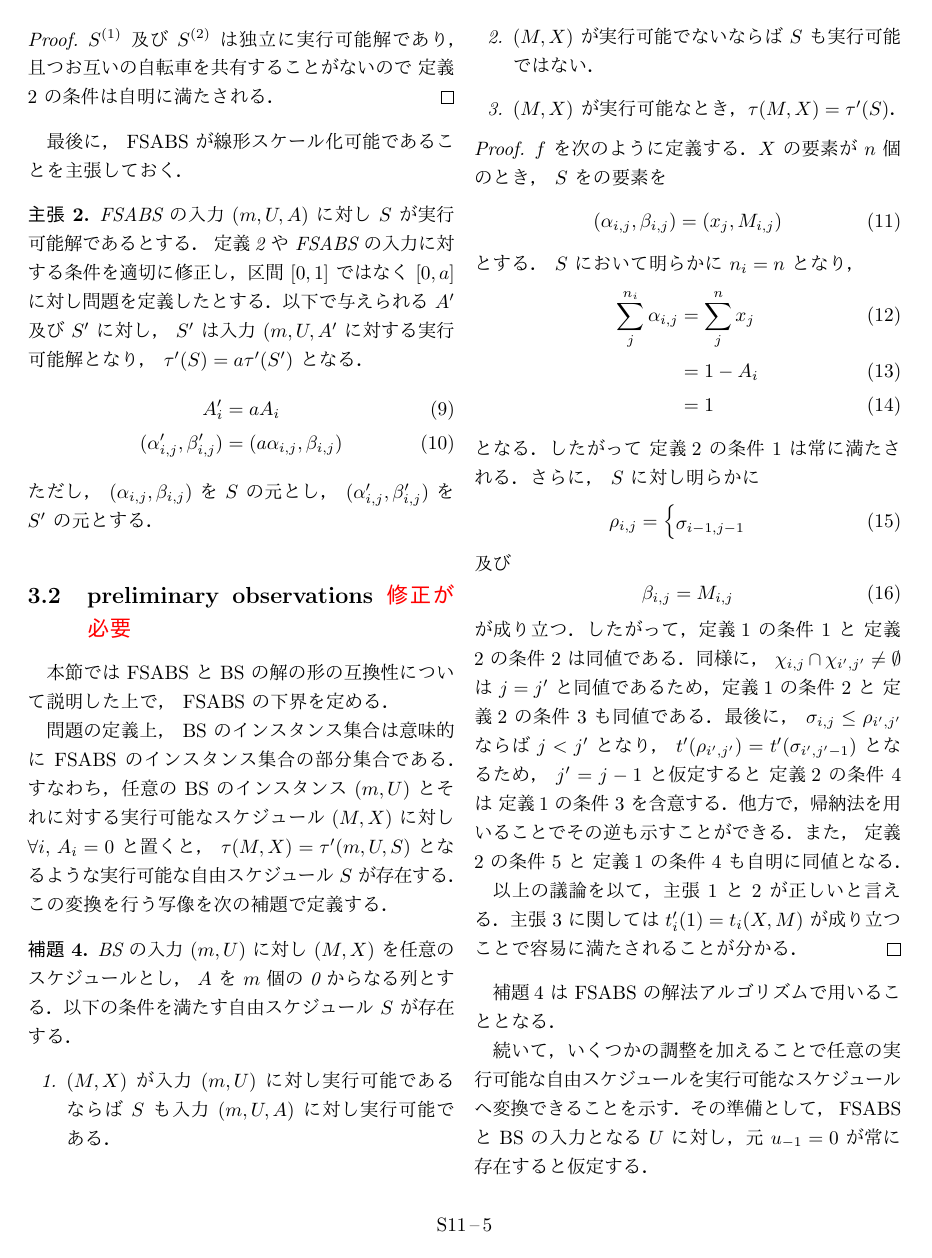
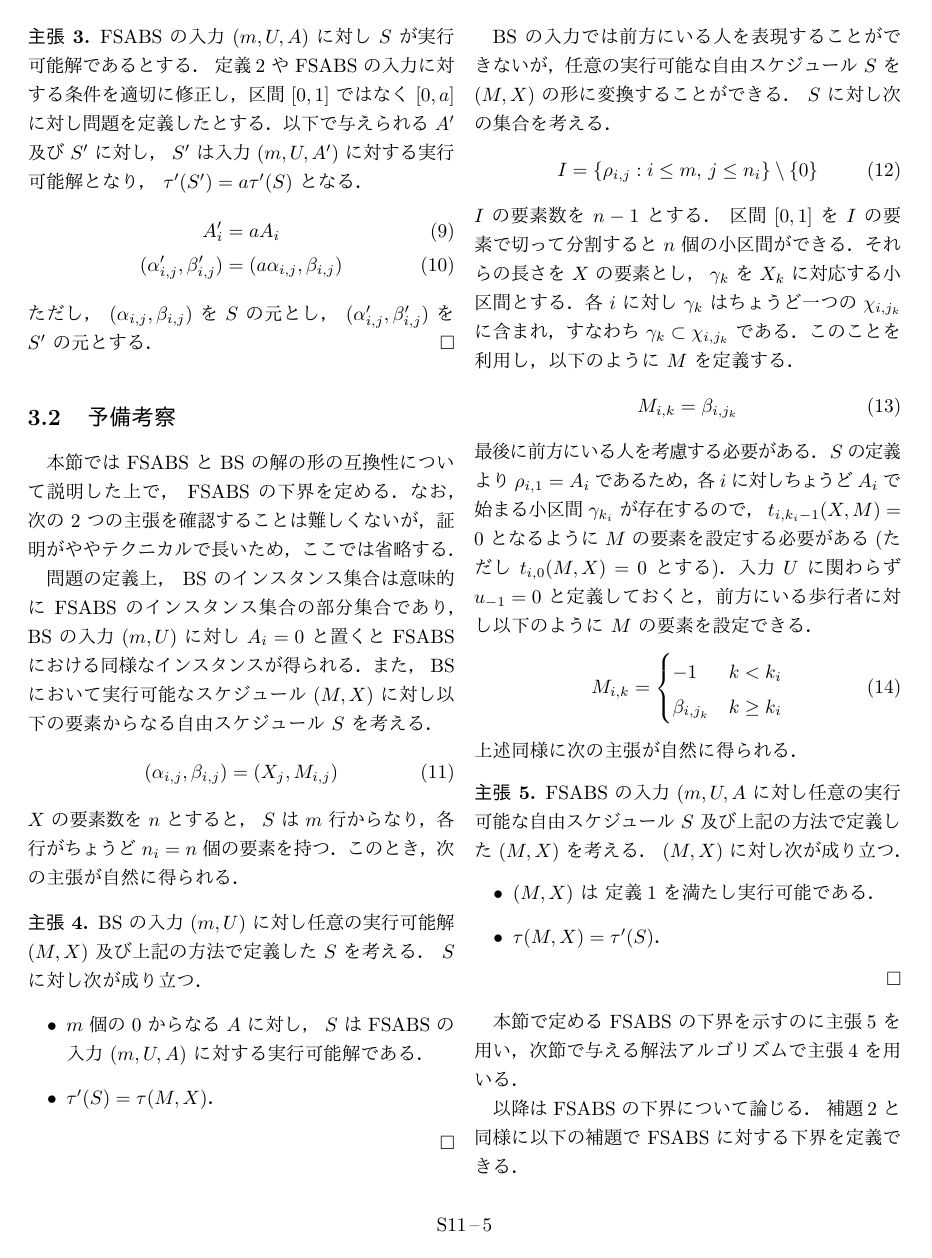
Before and after one commit to Stealthmate/la-2022-01, a LaTeX document (main.tex, which reads custom.sty, introduction.tex, section-bs.tex): page 5 of 14. The pictures show the PDF file main.pdf that the author committed with the source.

Commit message:
Fix more stuff

```diff
--- a/custom.sty
+++ b/custom.sty
@@ -29,7 +30,7 @@
 \newcommand\algref[1]{アルゴリズム \ref{alg:#1}}
 \newcommand\lineref[1]{第 \ref{alg:line:#1} 行}
 \newcommand\hyporef[1]{仮定 \ref{hypothesis:#1}}
-\newcommand\secref[1]{第 \ref{section:#1} 章}
+\newcommand\secref[1]{第 \ref{section:#1} 節}
 
 %% Problem
 %% https://tex.stackexchange.com/questions/255673/problem-definition-environment
--- a/introduction.tex
+++ b/introduction.tex
@@ -3,7 +3,7 @@
 多くの製造，倉庫保管，およびロジスティクスのアプリケーションで
 ますます使用されている．
 最近では特に，人間と協調して近接して動作することを目的とした，
-いわゆるコボット(協働ロボット)の展開への関心が高まっている[1,3,23]．
+いわゆるコボット(協働ロボット)の展開への関心が高まっている \cite{4154820,wiki,6386300}．
 このようなコボットは人間によって制御されるが，
 一緒に作業する人間の能力を増強・強化することを目的としている．
 
--- a/main.tex
+++ b/main.tex
@@ -30,7 +30,7 @@
 \section{前方に人がいることを許した自転車共有問題 (FSABS) }\label{section:fsabs}
 \subsection{問題設定と定義}
 \input{section-fsabs/defs}
-\subsection{preliminary observations {\color{red}修正が必要}}
+\subsection{予備考察}
 \input{section-fsabs/preliminary}
 \subsection{FSABS を解くアルゴリズム \textsc{Solve-FSABS}}
 \input{section-fsabs/algorithm}
--- a/section-bs.tex
+++ b/section-bs.tex
@@ -51,7 +51,7 @@ BS の目標は全ての人及び自転車が点 1 (以降\emphasize{到着点})
 
 \begin{lemma}\label{lemma:lower-bound-bs}
   \begin{equation}
-    \bar\tau(m, U) \geq T(m, U) = 1 - \frac{1}{m}\sum_{j = 1}^b(1 - u_j)
+    \bar\tau(m, U) \geq T(m, U) \eqdef 1 - \frac{1}{m}\sum_{j = 1}^b(1 - u_j)
   \end{equation}
 \end{lemma}
 \begin{proof}
@@ -73,10 +73,10 @@ $u_b \leq T(m, U)$ の場合，一部の人に順番に先に自転車に乗っ
   \begin{equation}
-    u_k \leq T(m_k, U_k) \leq u_b
+    u_k \leq T(m_k, U_k) \leq u_b \label{eq:eq1}
   \end{equation}
 \end{lemma}
 このとき，上記の性質により与えられるより小さいグループを動かし，余った自転車は余った人に全区間を走ってもらうことで $u_b$ に乗っている人が最後に到着するようなスケジュールを作ることができ， $\bar\tau(m, U) = u_b$ となる．
 
 最後に， BS の解は任意の区間長に適用できることを明記しておく．以下の補題は \textcite{czyzowicz} らの主張を簡略化したものである．
 \begin{claim}\label{claim:bs-scalable}
-  BS の入力 $(m, U)$ に対し $(M, X)$ を実行可能解とする．任意の区間 $[0, a]$ に対し BS を定義したとき，同じ入力に対し $(M, aX)$ が実行可能解となり， $\tau(M, aX) = a\tau(M, X)$．
+  BS の入力 $(m, U)$ に対し $(M, X)$ を実行可能解とする．任意の区間 $[0, a]$ に対し BS を定義したとき，同じ入力に対し $(M, aX)$ が実行可能解となり， $\tau(M, aX) = a\tau(M, X)$．\hfill $\square$
 \end{claim}
--- a/section-fsabs/algorithm.tex
+++ b/section-fsabs/algorithm.tex
@@ -117,7 +117,7 @@ $x_1$ について解くと合流点が求まる．
 \begin{itemize}
 \item 人 $i$ が既に到着点にいる ($A_i = 1$) ならば，その人の自由スケジュールを空列とする．
 \item 人 $i$ がライダー ($0 < i \leq r$) ならば，その人の自由スケジュールを一つの順序対 $(tu_{b-i}, b-i)$ からなる配列とする．
-\item 人 $i$ がグループの人 ($r < i < m - f$) ならば，グループ全体のスケジュール $(M, X)$ を BS の解として求め， \claimref{bs-scalable} を用いて距離 $\frac{t}{T(m - f - r, U_{:b-r})}$ に合わせた上で， \lemref{bs-to-fsabs} により与えられる  $(M, X)$ に相当する自由スケジュール $S^\prime$ を組み立て，人 $i$ の自由スケジュールを $S^\prime_i$ とする．
+\item 人 $i$ がグループの人 ($r < i < m - f$) ならば，グループ全体のスケジュール $(M, X)$ を BS の解として求め， \claimref{bs-scalable} を用いて距離 $\frac{t}{T(m - f - r, U_{:b-r})}$ に合わせた上で， \claimref{bs-to-fsabs} により与えられる  $(M, X)$ に相当する自由スケジュール $S^\prime$ を組み立て，人 $i$ の自由スケジュールを $S^\prime_i$ とする．
 \item 人 $i$ が歩行者 ($m - f < i < m$) ならば，その人の自由スケジュールを一つの順序対 $(\min \{ 1 - A_i, t \}, 0)$ からなる配列とする．
 \end{itemize}
 時間 $t$ 分の移動スケジュールを求めた上で，その移動を $A$ に対する操作として施し， $A$ の値にそれぞれの人の移動距離を加算したものを $A^{(1)}$ に格納する (\lineref{apply-movement})．
@@ -128,8 +128,5 @@ $x_1$ について解くと合流点が求まる．
 \begin{equation}
-  A^{(2)}_i = \begin{cases}
-    \frac{A^{(1)}_i - d}{1 - d} & A^{(1)}_i < 1 \\
-    A^{(1)}_i & A^{(1)}_i = 1
-  \end{cases}
+  A^{(2)}_i = \frac{A^{(1)}_i - d}{1 - d}
 \end{equation}
 この処理を施し， \textsc{Solve-FSABS} を再び呼び出した結果が自由スケジュール $S^{(2)}$ となり，アルゴリズムが正当であると仮定すると $S^{(2)}$ の移動を施せば全員が到着点に到達する．しかし， $S^{(2)}$ では移動区間を $[0, 1]$ としているので，元の問題に適用するには全員の移動を区間 $[d, 1 -d]$ に合うようにスケールしなければならない．すなわち， $S^{(2)}$ の全ての順序対に対し以下の順序対
 \begin{equation}
--- a/section-fsabs/correctness.tex
+++ b/section-fsabs/correctness.tex
@@ -50,8 +50,9 @@
 上述の結果を以下の定理にまとめる．
 
 \begin{theorem}\label{theorem:solve-fsabs-is-feasible}
-  \textsc{Solve-FSABS} は常に実行可能解を出力する．
+  \textsc{Solve-FSABS} は常に実行可能解を出力する．\hfill $\square$
 \end{theorem}
+
 
 今度は出力が実行可能であることを踏まえ， \textsc{Solve-FSABS} が最適解を出力することを示す．まず，自由スケジュールの定義上人が常に前進するので，最後に到着する人が誰かにより下界のいずれかが満たされることを示せば良い．もし前方の歩行者の一部が先に到着すれば，その人達のスケジュールが独立となるので， \propref{vertical-composition} より \lemref{fsabs-lower-bound-recursive} が満たされることが分かる．したがって，先に到着した人達を除いた入力に対し下界を考えれば良い． \textsc{Solve-FSABS} の挙動では上記の場合を除いて，ライダーが最後に到着するか，グループと合流しグループが同時に到着するかのいずれかが起こる．もしライダーが最後だった場合， \condref{riders-order} より $u_b$ に乗っている人が最後になるため，全体の到着時間は $\tau^\prime(S^{(out)}) = u_b = \bar\tau(m - f, U)$ となる．ただし $f$ は元々前方にいた人数を指す．他方で全員が同時に到着すれば \lemref{fsabs-lower-bound-absolute} より $\tau^\prime(S^{(out)}) = T^\prime(m - f^\prime, U, A^\prime)$ となる．ただし $f^\prime$ は先に到着できた歩行者の人数を指し， $A^{\prime}$ は元々の入力 $A$ から先に到着する前方歩行者のデータを取り除いたものである．この議論を以下の定理にまとめる．
 
--- a/section-fsabs/defs.tex
+++ b/section-fsabs/defs.tex
@@ -27,9 +27,9 @@ $S$ において人 $i$ が点 $x \geq A_i$ に到達する時間を $t^{\prime}
   \begin{enumerate}
-  \item $(\forall i\st 1 \leq i \leq m)\quad L(S_i) = 1 - A_i$．
-  \item $\beta_{i,j} \neq 0$ であるならば $\sigma_{i^\prime, j^\prime} = \rho_{i,j} \text{ かつ } \beta_{i,j} = \beta_{i^\prime, j^\prime}$ を満たす $i^\prime$, $j^\prime$ が存在する．
+  \item $1 \leq \forall i \leq m\pause L(S_i) = 1 - A_i$．
+  \item $\beta_{i,j} \neq 0$ かつ $\rho_{i,j} \neq 0$ であるならば $\sigma_{i^\prime, j^\prime} = \rho_{i,j} \text{ かつ } \beta_{i^\prime, j^\prime} = \beta_{i,j}$ を満たす $i^\prime$, $j^\prime$ が存在する．
   \item $\beta_{i,j} \neq 0$ であるならば $\chi_{i,j} \cap \chi_{i^\prime,j^\prime} \neq \emptyset$ となるような $i^\prime$ 及び $j^\prime$ に対し $\beta_{i,j} \neq \beta_{i^\prime,j ^\prime}$．
   \item $\beta_{i,j} = \beta_{i^\prime, j^\prime}$ 及び $\sigma_{i,j} \leq \rho_{i^\prime, j^{\prime}}$ ならば $t^{\prime}_i(\sigma_{i, j}) \leq t^{\prime}_{i^\prime}(\rho_{i^\prime, j^\prime})$．
-  \item $\forall j \st 1 \leq j \leq b\pause \exists i \st \beta_{i,n_i} = j$．
+  \item $1 \leq \forall j \leq b\pause \exists i \st \beta_{i,n_i} = j$．
   \end{enumerate}
 \end{definition}
 
@@ -54,17 +53,15 @@ $S$ において人 $i$ が点 $x \geq A_i$ に到達する時間を $t^{\prime}
-\begin{proposition}\label{proposition:vertical-composition}
-  $(m_1, U_1 = [u_1, u_2, \ldots, u_{b_1}], A_1)$ 及び $(m_2, U_2 = [u_{b_1+1}, u_{b_1+2}, \ldots, u_{b_1+b_2}], A_2)$ をそれぞれ FSABS の入力とし， $S^{(1)}$ 及び $S^{(2)}$ をそれぞれに対する実行可能解とする． $A_1$ 及び $A_2$ の要素を $A_3$ にまとめ，昇順に並べることで新しくできた人の番号を用いて $S^{(1)}$ 及び $S^{(2)}$ の行を適切な順番に並べた $S^{(3)}$ を構成する．このとき， $S^{(3)}$ は入力 $(m_1 + m_2, U_1 + U_2, A^{(3)}$ に対する実行可能解となり，その到着時間が
+解法アルゴリズムでは人をグループに分け，それぞれの移動を独立に考えてからそれぞれの自由スケジュールを組み合わせるという操作を頻用する．この操作を「縦に組み合わせる」と名付け，以下の主張でその正当性を保証する．
+\begin{claim}\label{claim:vertical-composition}
+  $(m_1, U_1 = [u_1, u_2, \ldots, u_{b_1}], A_1)$ 及び $(m_2, U_2 = [u_{b_1+1}, u_{b_1+2}, \ldots, u_{b_1+b_2}], A_2)$ をそれぞれ FSABS の入力とし， $S^{(1)}$ 及び $S^{(2)}$ をそれぞれに対する実行可能解とする． $A_1$ 及び $A_2$ の要素を $A_3$ にまとめ，昇順に並べることで新しくできた人の番号を用いて $S^{(1)}$ 及び $S^{(2)}$ の行を適切な順番に並べた $S^{(3)}$ を構成する．このとき， $S^{(3)}$ は入力 $(m_1 + m_2, U_1 + U_2, A^{(3)})$ に対する実行可能解となり，その到着時間が式~(\ref{eq:eq2}) となる．\footnote{ただし $U_1 + U_2$ は $U_1$ と $U_2$ の連結を意味し，以降の議論でも配列同士の加算記号を連結の意味で用いる．}
   \begin{equation}
-    \tau^\prime(S^{(3)}) = \max \{ \tau^\prime(S^{(1)}), \tau^\prime(S^{(2)}) \}
+    \tau^\prime(S^{(3)}) = \max \{ \tau^\prime(S^{(1)}), \tau^\prime(S^{(2)}) \}\label{eq:eq2}
   \end{equation}
-  となる．
-\end{proposition}
-\begin{proof}
-  $S^{(1)}$ 及び $S^{(2)}$ は独立に実行可能解であり，且つお互いの自転車を共有することがないので \defref{fsabs-feasible-schedule} の条件は自明に満たされる．
-\end{proof}
+  \hfill $\square$
+\end{claim}
 
 最後に， FSABS が線形スケール化可能であることを主張しておく．
 \begin{claim}\label{claim:fsabs-scalable}
-  FSABS の入力 $(m, U, A)$ に対し $S$ が実行可能解であるとする． \defref{fsabs-feasible-schedule} や FSABS の入力に対する条件を適切に修正し，区間 $[0, 1]$ ではなく $[0, a]$ に対し問題を定義したとする．以下で与えられる $A^\prime$ 及び $S^\prime$ に対し， $S^\prime$ は入力 $(m, U, A^\prime$ に対する実行可能解となり， $\tau^\prime(S) = a\tau^\prime(S^\prime)$ となる．
+  FSABS の入力 $(m, U, A)$ に対し $S$ が実行可能解であるとする． \defref{fsabs-feasible-schedule} や FSABS の入力に対する条件を適切に修正し，区間 $[0, 1]$ ではなく $[0, a]$ に対し問題を定義したとする．以下で与えられる $A^\prime$ 及び $S^\prime$ に対し， $S^\prime$ は入力 $(m, U, A^\prime)$ に対する実行可能解となり， $\tau^\prime(S^\prime) = a\tau^\prime(S)$ となる．
   \begin{align}
     A^\prime_i &= aA_i \\
     (\alpha^\prime_{i,j},\beta^\prime_{i,j}) &= (a\alpha_{i,j},\beta_{i,j})
--- a/section-fsabs/preliminary.tex
+++ b/section-fsabs/preliminary.tex
@@ -1,70 +1,50 @@
-本節では FSABS と BS の解の形の互換性について説明した上で， FSABS の下界を定める．
+本節では FSABS と BS の解の形の互換性について説明した上で， FSABS の下界を定める．なお，次の 2 つの主張を確認することは難しくないが，証明がややテクニカルで長いため，ここでは省略する．
 
-問題の定義上， BS のインスタンス集合は意味的に FSABS のインスタンス集合の部分集合である．すなわち，任意の BS のインスタンス $(m, U)$ とそれに対する実行可能なスケジュール $(M, X)$ に対し $\forall i\pause A_i = 0$ と置くと， $\tau(M, X) = \tau^\prime(m, U, S)$ となるような実行可能な自由スケジュール $S$ が存在する．この変換を行う写像を次の補題で定義する．
-\begin{lemma}\label{lemma:bs-to-fsabs}
-  BS の入力 $(m, U)$ に対し $(M, X)$ を任意のスケジュールとし， $A$ を $m$ 個の 0 からなる列とする．以下の条件を満たす自由スケジュール $S$ が存在する．
-  \begin{enumerate}
-  \item $(M, X)$ が入力 $(m, U)$ に対し実行可能であるならば $S$ も入力 $(m, U, A)$ に対し実行可能である．
-  \item $(M, X)$ が実行可能でないならば $S$ も実行可能ではない．
-  \item $(M, X)$ が実行可能なとき，$\tau(M, X) = \tau^\prime(S)$．
-  \end{enumerate}
-\end{lemma}
-\begin{proof}
-  $f$ を次のように定義する．$X$ の要素が $n$ 個のとき， $S$ をの要素を
+問題の定義上， BS のインスタンス集合は意味的に FSABS のインスタンス集合の部分集合であり， BS の入力 $(m, U)$ に対し $A_i = 0$ と置くと FSABS における同様なインスタンスが得られる．また， BS において実行可能なスケジュール $(M, X)$ に対し以下の要素からなる自由スケジュール $S$ を考える．
 \begin{equation}
-    (\alpha_{i,j}, \beta_{i,j}) = (x_j, M_{i,j})
+  (\alpha_{i,j}, \beta_{i,j}) = (X_j, M_{i,j})
 \end{equation}
-  とする． $S$ において明らかに $n_i = n$ となり，
-  \begin{align}
-    \sum_j^{n_i} \alpha_{i,j} &= \sum_j^n x_j \\
-                              &= 1 - A_i \\
-                              &= 1
-  \end{align}
-  となる．したがって \defref{fsabs-feasible-schedule} の条件 1 は常に満たされる．さらに， $S$ に対し明らかに
+$X$ の要素数を $n$ とすると， $S$ は $m$ 行からなり，各行がちょうど $n_i = n$ 個の要素を持つ．このとき，次の主張が自然に得られる．
+\begin{claim}\label{claim:bs-to-fsabs}
+  BS の入力 $(m, U)$ に対し任意の実行可能解 $(M, X)$ 及び上記の方法で定義した $S$ を考える． $S$ に対し次が成り立つ．
+  \begin{itemize}
+  \item $m$ 個の 0 からなる $A$ に対し， $S$ は FSABS の入力 $(m, U, A)$ に対する実行可能解である．
+  \item $\tau^\prime(S) = \tau(M, X)$．
+  \end{itemize}
+  \hfill $\square$
+\end{claim}
+
+BS の入力では前方にいる人を表現することができないが，任意の実行可能な自由スケジュール $S$ を $(M, X)$ の形に変換することができる． $S$ に対し次の集合を考える．
 \begin{equation}
-    \rho_{i, j} = \begin{cases}
-      \sigma_{i - 1, j - 1}
+  I = \{ \rho_{i, j} : i \leq m\pause j\leq n_i \} \setminus \{ 0 \}
+\end{equation}
+$I$ の要素数を $n - 1$ とする． 区間 $[0, 1]$ を $I$ の要素で切って分割すると $n$ 個の小区間ができる．それらの長さを $X$ の要素とし， $\gamma_k$ を $X_k$ に対応する小区間とする．各 $i$ に対し $\gamma_k$ はちょうど一つの $\chi_{i,j_k}$ に含まれ，すなわち $\gamma_k \subset \chi_{i,j_k}$ である．このことを利用し，以下のように $M$ を定義する．
+\begin{equation}
+  M_{i,k} = \beta_{i,j_k}
+\end{equation}
+最後に前方にいる人を考慮する必要がある． $S$ の定義より $\rho_{i,1} = A_i$ であるため，各 $i$ に対しちょうど $A_i$ で始まる小区間 $\gamma_{k_i}$ が存在するので， $t_{i,k_i - 1}(X, M) = 0$ となるように $M$ の要素を設定する必要がある (ただし $t_{i,0}(M, X) = 0$ とする)．入力 $U$ に関わらず $u_{-1} = 0$ と定義しておくと，前方にいる歩行者に対し以下のように $M$ の要素を設定できる．
+\begin{equation}
+  M_{i,k} = \begin{cases}
+    -1 & k < k_i \\
+    \beta_{i,j_k} & k \geq k_i
   \end{cases}
 \end{equation}
-  及び
-  \begin{equation}
-    \beta_{i,j} = M_{i,j}
-  \end{equation}
-  が成り立つ．したがって，\defref{bs-feasible-schedule} の条件 1 と \defref{fsabs-feasible-schedule} の条件 2 は同値である．同様に， $\chi_{i,j} \cap \chi_{i^\prime, j^\prime} \neq \emptyset$ は $j = j^\prime$ と同値であるため，\defref{bs-feasible-schedule} の条件 2 と \defref{fsabs-feasible-schedule} の条件 3 も同値である．最後に， $\sigma_{i,j} \leq \rho_{i^\prime, j^\prime}$ ならば $j < j^\prime$ となり， $t^\prime(\rho_{i^\prime, j^\prime}) = t^\prime(\sigma_{i^\prime, j^\prime - 1})$ となるため， $j^\prime = j - 1$ と仮定すると \defref{fsabs-feasible-schedule} の条件 4 は \defref{bs-feasible-schedule} の条件 3 を含意する．他方で，帰納法を用いることでその逆も示すことができる．また， \defref{fsabs-feasible-schedule} の条件 5 と \defref{bs-feasible-schedule} の条件 4 も自明に同値となる．
-
-  以上の議論を以て，主張 1 と 2 が正しいと言える．主張 3 に関しては $t^\prime_i(1) = t_i(X, M)$ が成り立つことで容易に満たされることが分かる．
-\end{proof}
-\lemref{bs-to-fsabs} は FSABS の解法アルゴリズムで用いることとなる．
-
-続いて，いくつかの調整を加えることで任意の実行可能な自由スケジュールを実行可能なスケジュールへ変換できることを示す．その準備として， FSABS と BS の入力となる $U$ に対し，元 $u_{-1} = 0$ が常に存在すると仮定する．
-\begin{lemma}\label{lemma:fsabs-to-bs}
-  FSABS の入力 $(m, U, A)$ に対し $S$ を任意の実行可能な自由スケジュールとする．以下の条件を満たすスケジュール $(M, X)$ が存在する．
-  \begin{enumerate}
-  \item $(M, X)$ は実行可能である．
-  \item 各 $A_i$ に対し， $\sum_{j=1}^{k_i}x_j = A_i$ となる $k_i$ が存在する．ただし $A_i = 0$ の場合は $k_i = 0$ とする．
-  \item $t_{i,k_i}(M, X) = 0$．
+上述同様に次の主張が自然に得られる．
+\begin{claim}\label{claim:fsabs-to-bs}
+  FSABS の入力 $(m, U, A$ に対し任意の実行可能な自由スケジュール $S$ 及び上記の方法で定義した $(M, X)$ を考える． $(M, X)$ に対し次が成り立つ．
+  \begin{itemize}
+  \item $(M, X)$ は \defref{bs-feasible-schedule} を満たし実行可能である．
   \item $\tau(M, X) = \tau^\prime(S)$．
-  \end{enumerate}
-\end{lemma}
-\begin{proof}
-  $(M, X)$ を次のように構成する．まず， $S$ に対する全ての $\rho_{i,j}$ 及び $\sigma_{i,j}$ を実数直線の区間 $[0, 1]$ 上に並べ，重複を除いた上でそれらの点による分割を $X$ の値とする．この構成により，始点が $A_i$ となる小区間 $x_{k_i}$ は $\rho_{i,0}$ によって与えられ，必ず存在するので主張の条件 2 が容易に満たされることが分かる． $X$ の元の数を $n$ とすると $M$ の次元も $m\times n$ と決まる．次に， $x_k$ に対する小区間を
-  \begin{equation}
-    \chi^\prime_k = \Big(\sum_{j=1}^{k-1} x_j, \sum_{j=1}^{k} x_j\Big)
-  \end{equation}
-  とすると， $\chi^\prime_k \subset \chi_{i,k^\prime}$ のときに $M(i,k) = \beta_{i,k^\prime}$ とする．ただし， $X$ の構成方法より $\chi^\prime_k$ は $\chi_{i,k^\prime}$ に完全に含まれるか，共通部分を持たないことが保証されることに注意する．一方で $j \leq k_i$ に対し $M(i,j) = -1$ とすると
-  \begin{equation}
-    t_{i,k_i}(M, X) = \sum_{j = 1}^{k_i} x_j \times 0 = 0
-  \end{equation}
-  となるので条件 3 も容易に満たされる．
-
-  \defref{fsabs-feasible-schedule} より全ての $\beta_{i,j} \neq 0$ に対し $\sigma_{i^\prime, j^\prime} = \rho_{i,j}$ かつ $\beta_{i^\prime, j^\prime} = \beta_{i,j}$ を満たす $i^\prime$ と $j^\prime$ が存在するが， $X$ の構成より $\sigma_{i^\prime, j^\prime} = \rho_{i,j}$ を満たすものは隣同士の小区間となるので \defref{bs-feasible-schedule} の条件 1 が満たされる．同様な考え方を用いることで \defref{bs-feasible-schedule} の他の条件も \defref{fsabs-feasible-schedule} の条件より容易に導出される．したがって $(M, X)$ も実行可能である．また， $t_i(M, X) = t^\prime_{i,n_i}(1)$ となることを利用すれば，主張の条件 4 が満たされる．
-\end{proof}
+  \end{itemize}
+  \hfill $\square$
+\end{claim}
+本節で定める FSABS の下界を示すのに\claimref{fsabs-to-bs} を用い，次節で与える解法アルゴリズムで\claimref{bs-to-fsabs} を用いる．
 
 以降は FSABS の下界について論じる． \lemref{lower-bound-bs} と同様に以下の補題で FSABS に対する下界を定義できる．
 \begin{lemma}\label{lemma:fsabs-lower-bound-absolute}
   \begin{align}
-    \bar\tau^{\prime}(m, U, A) &\geq T(m, U, A) \\
-                      &= 1 - \frac{1}{m}\sum_{j = 1}^b (1 - u_j) - \frac{1}{m}\sum_{i = 1}^{m} A_i \\
+    \bar\tau^{\prime}(m, U, A) &\geq T^\prime(m, U, A) \\
+                      &\eqdef 1 - \frac{1}{m}\sum_{j = 1}^b (1 - u_j) - \frac{1}{m}\sum_{i = 1}^{m} A_i \\
                       &= T(m, U) - \frac{1}{m}\sum_{i = 1}^{m} A_i
   \end{align}
 \end{lemma}
```
Also changed, not shown: refs.bib (+14 -0 lines), section-conclusion.tex (+2 -2 lines), main.pdf, custom.sty (4 more changed lines), introduction.tex (10 more changed lines), section-bs.tex (16 more changed lines), section-fsabs/algorithm.tex (8 more changed lines), section-fsabs/correctness.tex (6 more changed lines), section-fsabs/defs.tex (9 more changed lines), section-fsabs/preliminary.tex (32 more changed lines). Lines whose indentation alone changed are shown as unchanged.
